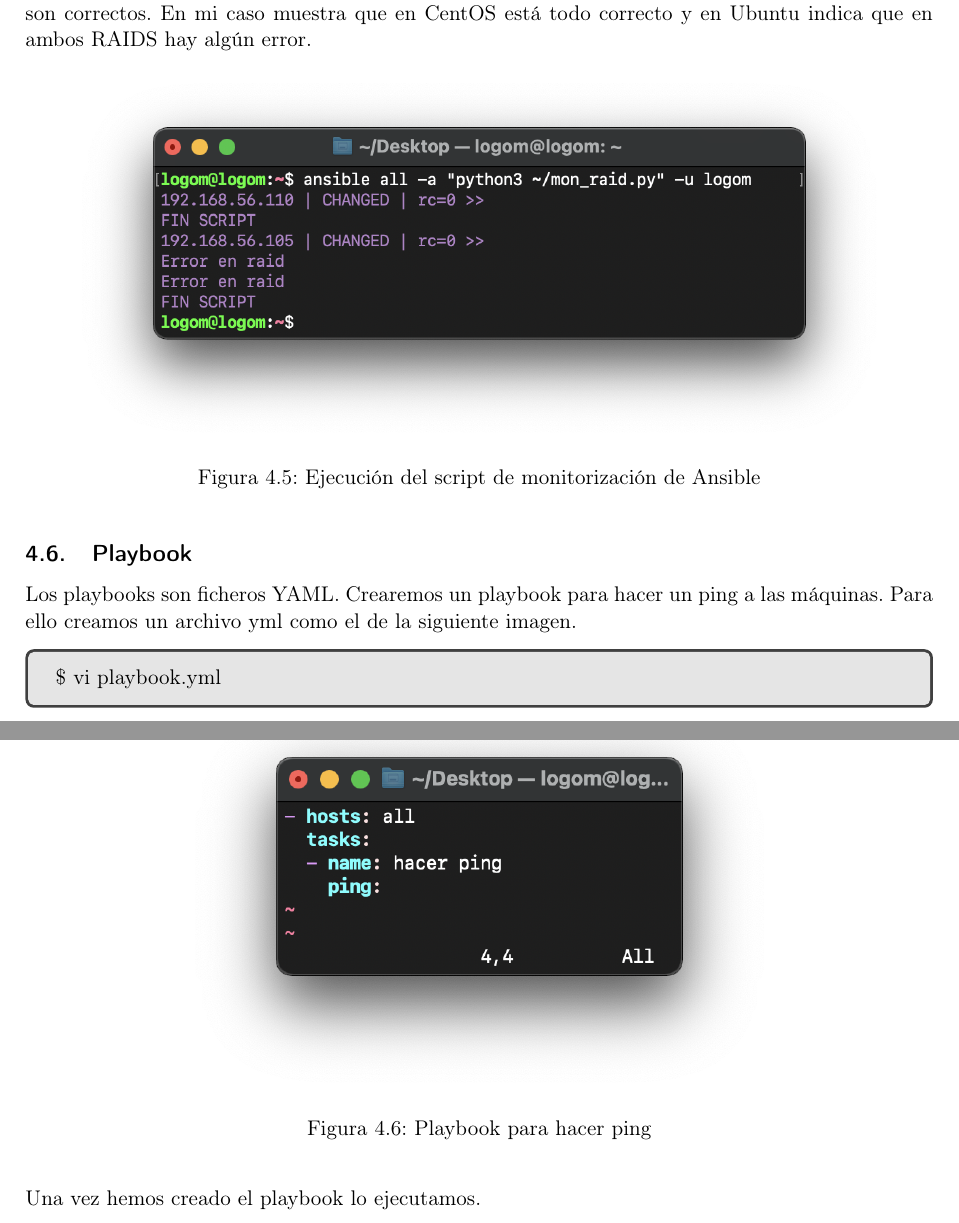
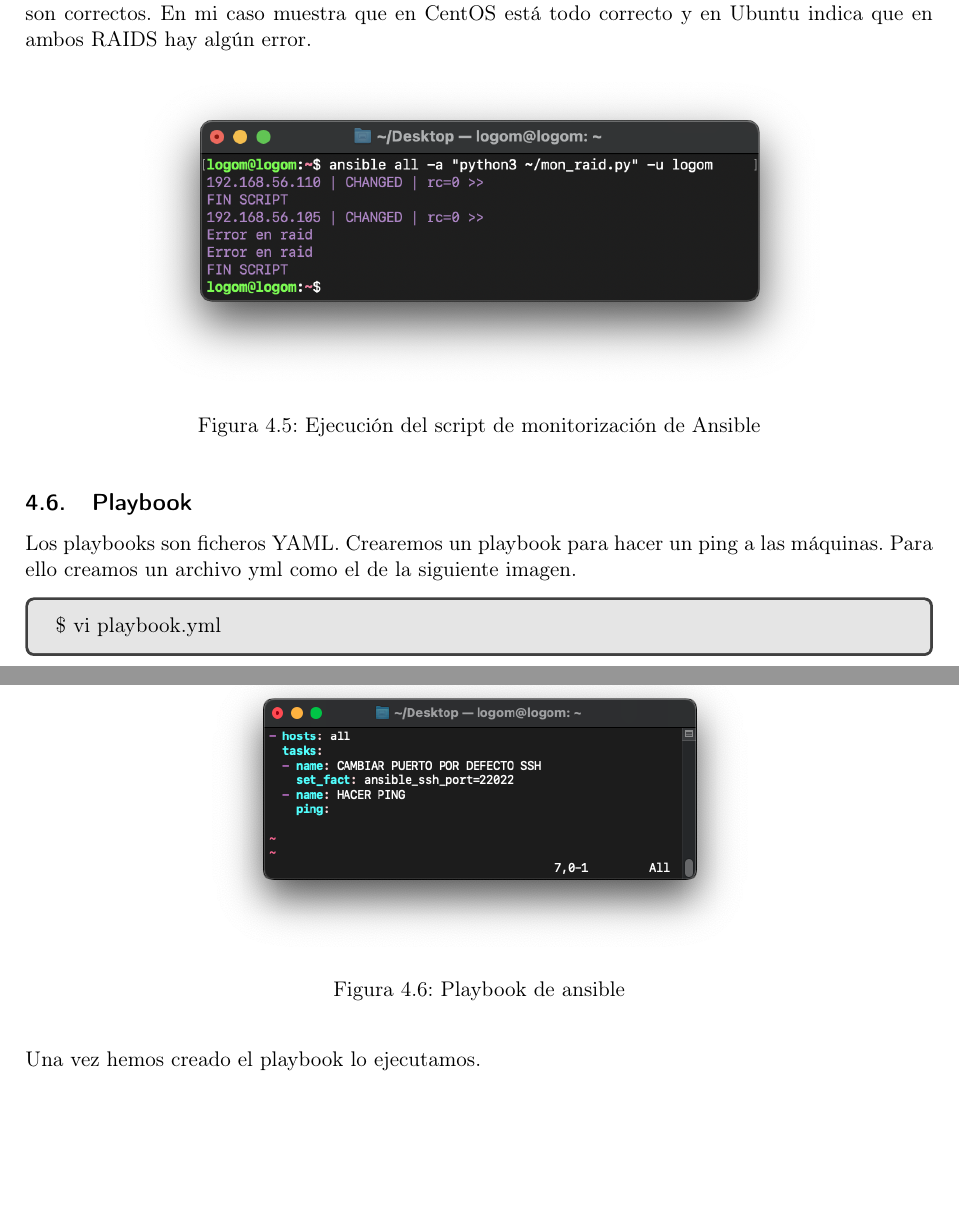
Before and after one commit to mariolopg/ISE-UGR, a LaTeX document (practica_3/practica3.tex): two parts of pages 23 and 24 of 25, joined at a grey line, cut so that both start at the same text, the shorter picture padded with empty space. Compiled offline with pdfLaTeX.

Commit message:
update playbook

```diff
--- a/practica_3/practica3.tex
+++ b/practica_3/practica3.tex
@@ -494,7 +494,7 @@ Tras la ejecución del script, muestra para cada máquina a la que se lanzan ór
 todo correcto y en Ubuntu indica que en ambos RAIDS hay algún error.
     \begin{figure}[H]
         \centering
-        \includegraphics[scale=0.7]{images/ejecucion_script.png}
+        \includegraphics[scale=0.6]{images/ejecucion_script.png}
         \caption{Ejecución del script de monitorización de Ansible}
         \label{fig:ejecucion_script}
     \end{figure}
@@ -508,8 +508,8 @@ yml como el de la siguiente imagen.
 
     \begin{figure}[H]
         \centering
-        \includegraphics[scale=0.8]{images/playbook.png}
-        \caption{Playbook para hacer ping}
+        \includegraphics[scale=0.5]{images/playbook.png}
+        \caption{Playbook de ansible}
         \label{fig:playbook}
     \end{figure}
 
```
Also changed, not shown: practica_3/citas.bib (added, +15 -0 lines), practica_3/images/ejecucion_playbook.png, practica_3/images/playbook.png, practica_3/practica3.tex (1 more changed lines), 1 other file.
